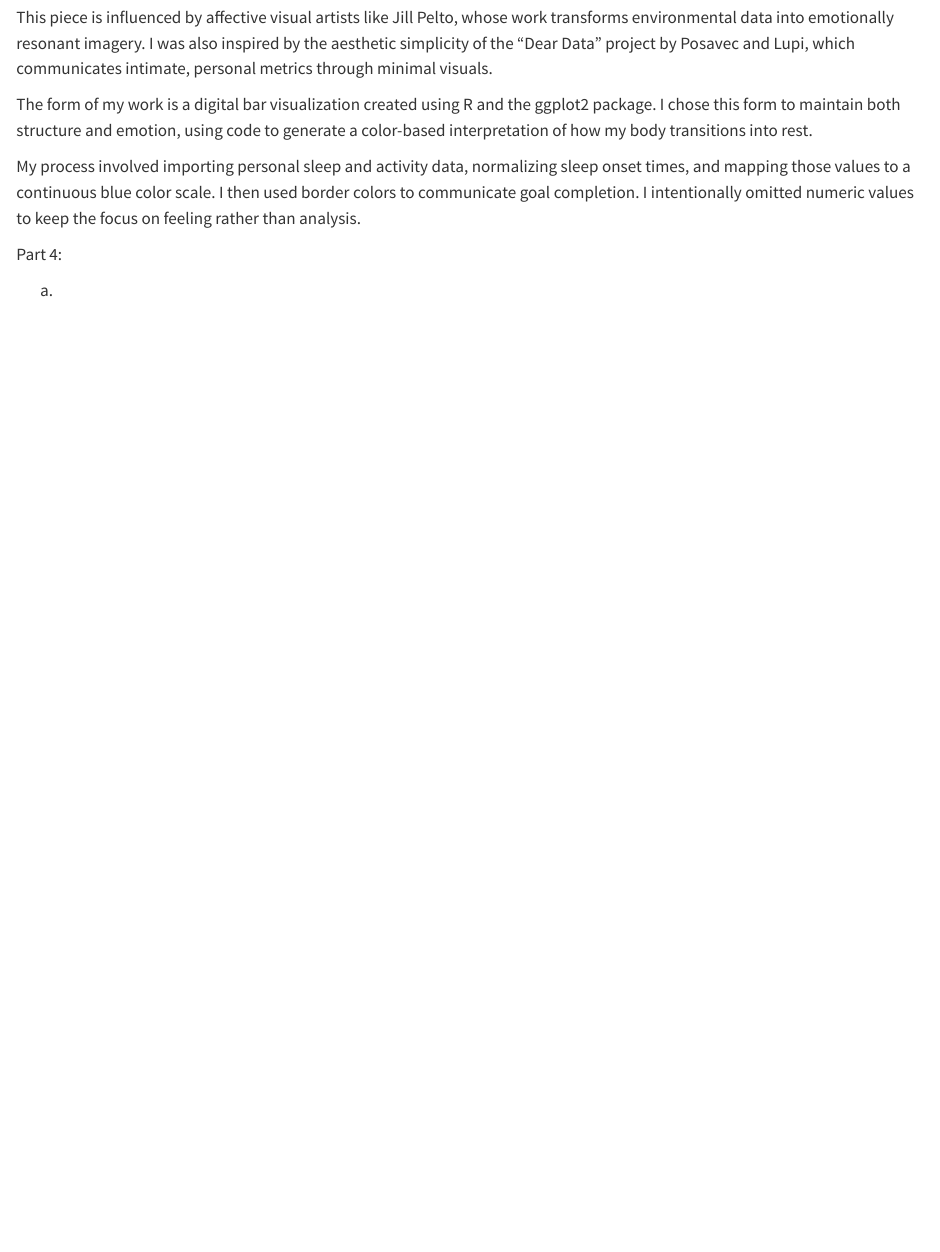
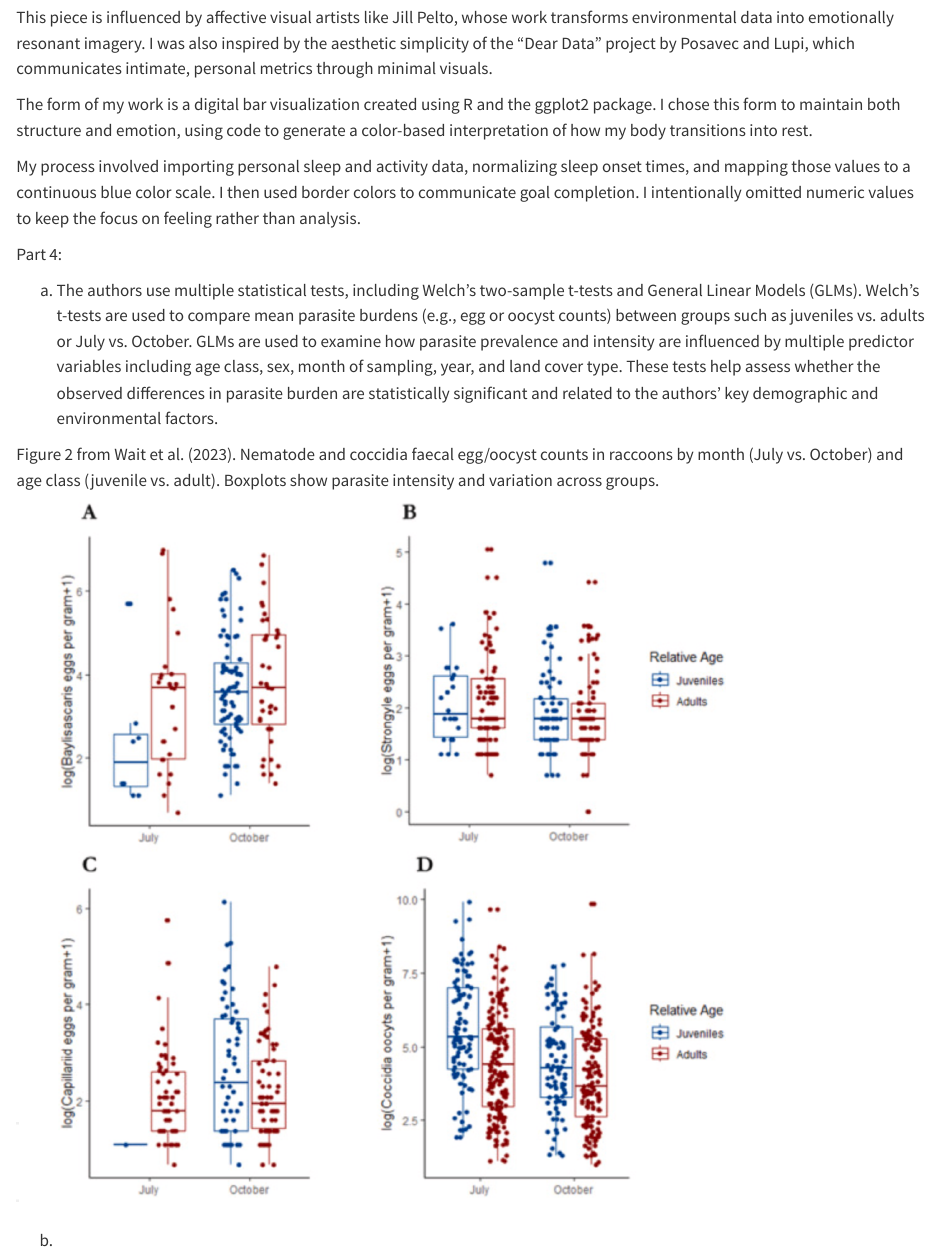
Before and after one commit to fionajeweler1/ENVS-193DS_homework-03, a Quarto document (Code.qmd): the page in a window 1100 px wide, from 6210 px down. Rendered offline with R 4.5, knitr and Pandoc in place of Quarto, with nearby package versions; code that draws random numbers runs with fixed seeds of ours; some code elsewhere in the file could not run offline; column names are cleaned by a stand-in for the janitor package.

Commit message:
critique commmit

```diff
--- a/Code.qmd
+++ b/Code.qmd
@@ -146,3 +146,9 @@ My process involved importing personal sleep and activity data, normalizing slee
 Part 4:
 
 a.
+The authors use multiple statistical tests, including Welch’s two-sample t-tests and General Linear Models (GLMs). Welch’s t-tests are used to compare mean parasite burdens (e.g., egg or oocyst counts) between groups such as juveniles vs. adults or July vs. October. GLMs are used to examine how parasite prevalence and intensity are influenced by multiple predictor variables including age class, sex, month of sampling, year, and land cover type. These tests help assess whether the observed differences in parasite burden are statistically significant and related to the authors’ key demographic and environmental factors.
+
+Figure 2 from Wait et al. (2023). Nematode and coccidia faecal egg/oocyst counts in raccoons by month (July vs. October) and age class (juvenile vs. adult). Boxplots show parasite intensity and variation across groups.
+![](critique.png)
+
+b.
```
Also changed, not shown: critique.png (added).
